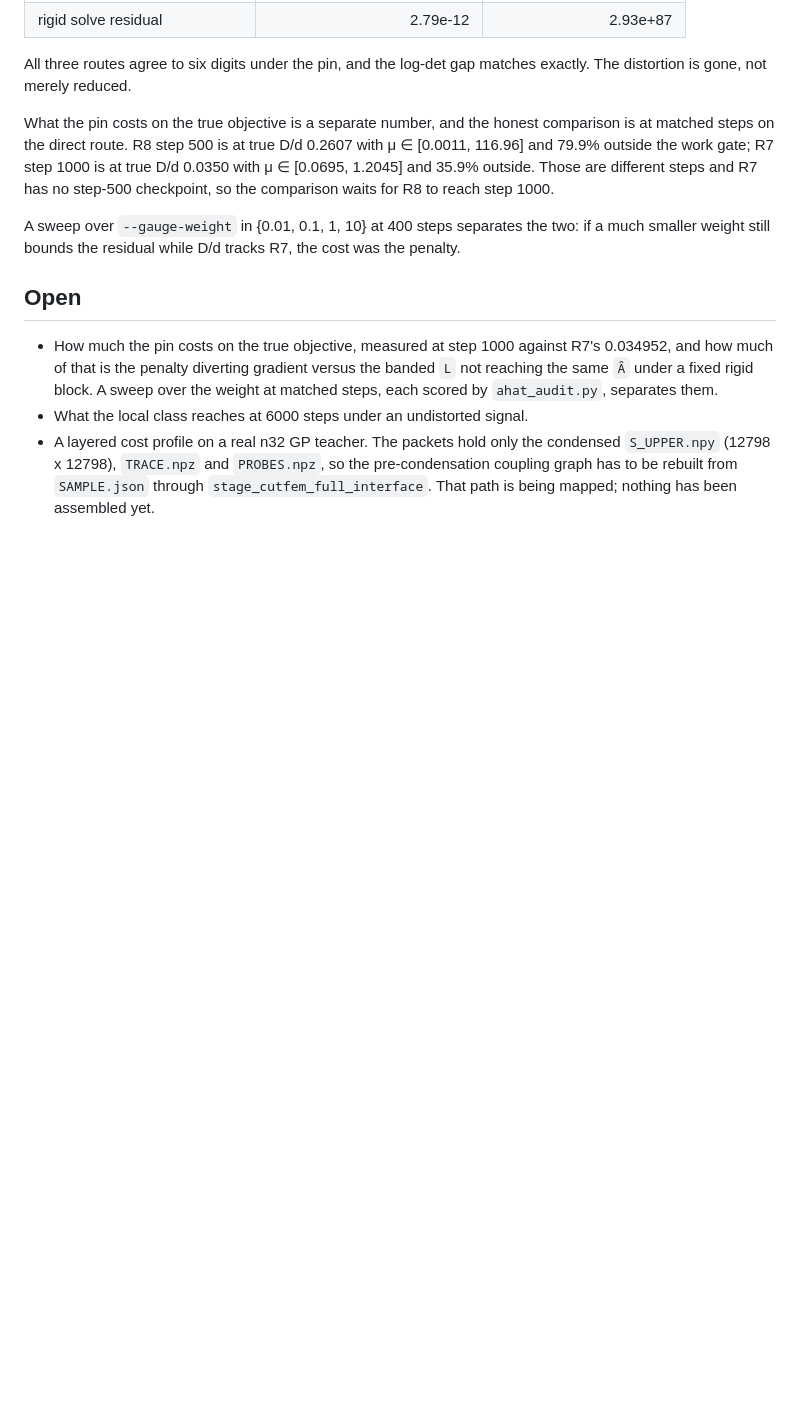
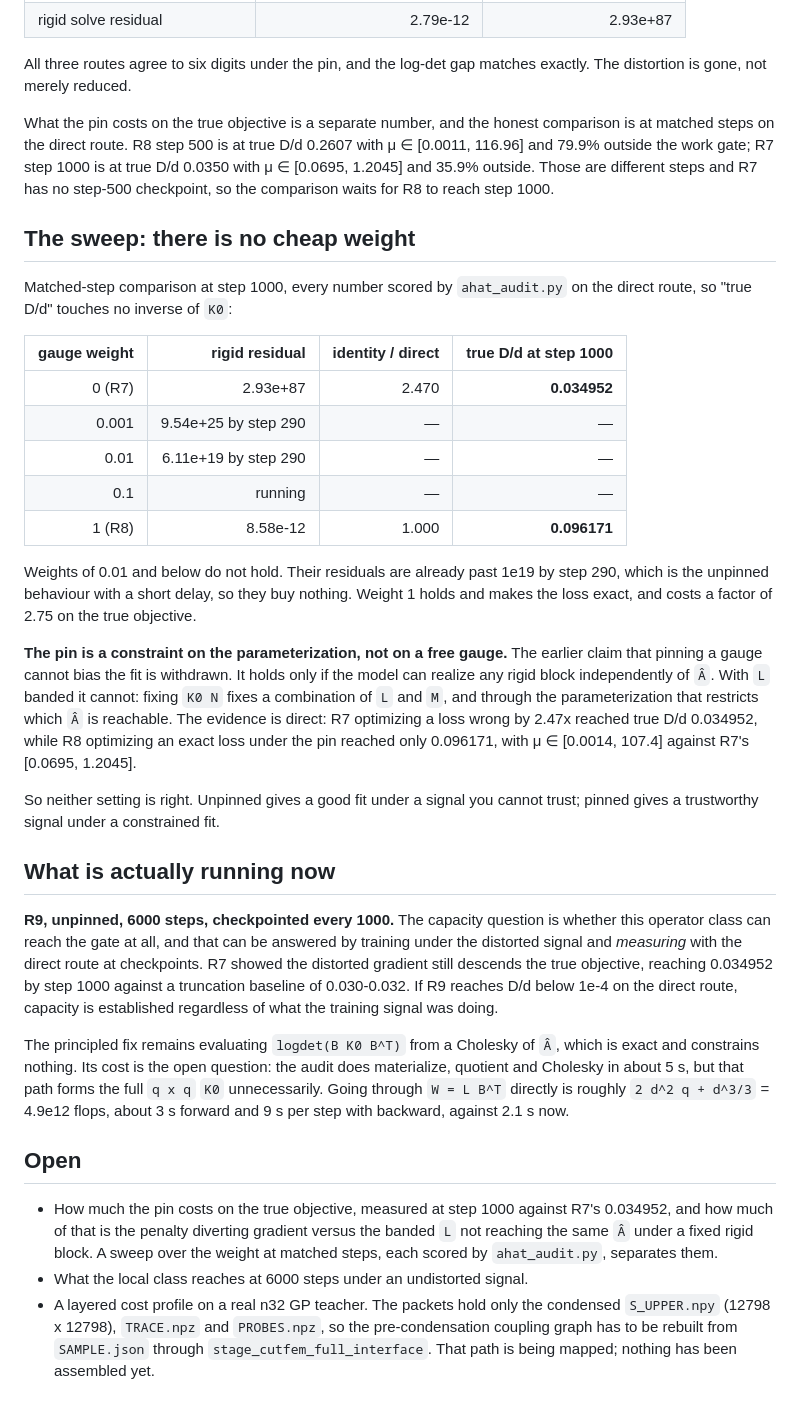
Before and after one commit to fanzhirui1004-source/curly-octo-goggles, a Markdown page: docs/AUXILIARY_GAUGE_DRIFT_20260915.md, the part around the change. GitHub-like rendering; blank space fills up the shorter version.

Commit message:
The gauge sweep: no weight is both safe and cheap
Weights 0.001 and 0.01 do not hold the drift. Both are past a rigid
residual of 1e19 by step 290, which is the unpinned behaviour delayed, so
they buy nothing. Weight 1 holds and makes the loss exact at a cost of
2.75x on the true objective.

Withdrawn: that pinning a gauge cannot bias the fit. That holds only if
the model can realize any rigid block independently. With L banded, fixing
K0 N fixes a combination of L and M and so restricts which A_hat is
reachable. R7 under a loss wrong by 2.47x reached true D/d 0.034952; R8
under an exact loss but pinned reached 0.096171.

R9 now runs unpinned to 6000 steps with checkpoints, since the capacity
question can be answered by training under the distorted signal and
measuring with the direct route.

Co-Authored-By: Claude Opus 5 <noreply@anthropic.com>
Claude-Session: https://claude.ai/code/session_0114mFUC9kQKF8s1RT519QXM

```diff
--- a/docs/AUXILIARY_GAUGE_DRIFT_20260915.md
+++ b/docs/AUXILIARY_GAUGE_DRIFT_20260915.md
@@ -154,8 +154,48 @@ and 79.9% outside the work gate; R7 step 1000 is at true D/d 0.0350 with μ ∈
 and 35.9% outside. Those are different steps and R7 has no step-500 checkpoint, so the
 comparison waits for R8 to reach step 1000.
 
-A sweep over `--gauge-weight` in {0.01, 0.1, 1, 10} at 400 steps separates the two: if a much
-smaller weight still bounds the residual while D/d tracks R7, the cost was the penalty.
+## The sweep: there is no cheap weight
+
+Matched-step comparison at step 1000, every number scored by `ahat_audit.py` on the direct
+route, so "true D/d" touches no inverse of `K0`:
+
+| gauge weight | rigid residual | identity / direct | true D/d at step 1000 |
+|---:|---:|---:|---:|
+| 0 (R7) | 2.93e+87 | 2.470 | **0.034952** |
+| 0.001 | 9.54e+25 by step 290 | — | — |
+| 0.01 | 6.11e+19 by step 290 | — | — |
+| 0.1 | running | — | — |
+| 1 (R8) | 8.58e-12 | 1.000 | **0.096171** |
+
+Weights of 0.01 and below do not hold. Their residuals are already past 1e19 by step 290, which
+is the unpinned behaviour with a short delay, so they buy nothing. Weight 1 holds and makes the
+loss exact, and costs a factor of 2.75 on the true objective.
+
+**The pin is a constraint on the parameterization, not on a free gauge.** The earlier claim that
+pinning a gauge cannot bias the fit is withdrawn. It holds only if the model can realize any
+rigid block independently of `Â`. With `L` banded it cannot: fixing `K0 N` fixes a combination of
+`L` and `M`, and through the parameterization that restricts which `Â` is reachable. The
+evidence is direct: R7 optimizing a loss wrong by 2.47x reached true D/d 0.034952, while R8
+optimizing an exact loss under the pin reached only 0.096171, with μ ∈ [0.0014, 107.4] against
+R7's [0.0695, 1.2045].
+
+So neither setting is right. Unpinned gives a good fit under a signal you cannot trust; pinned
+gives a trustworthy signal under a constrained fit.
+
+## What is actually running now
+
+**R9, unpinned, 6000 steps, checkpointed every 1000.** The capacity question is whether this
+operator class can reach the gate at all, and that can be answered by training under the
+distorted signal and *measuring* with the direct route at checkpoints. R7 showed the distorted
+gradient still descends the true objective, reaching 0.034952 by step 1000 against a truncation
+baseline of 0.030-0.032. If R9 reaches D/d below 1e-4 on the direct route, capacity is
+established regardless of what the training signal was doing.
+
+The principled fix remains evaluating `logdet(B K0 B^T)` from a Cholesky of `Â`, which is exact
+and constrains nothing. Its cost is the open question: the audit does materialize, quotient and
+Cholesky in about 5 s, but that path forms the full `q x q` `K0` unnecessarily. Going through
+`W = L B^T` directly is roughly `2 d^2 q + d^3/3` = 4.9e12 flops, about 3 s forward and 9 s per
+step with backward, against 2.1 s now.
 
 ## Open
 
```
